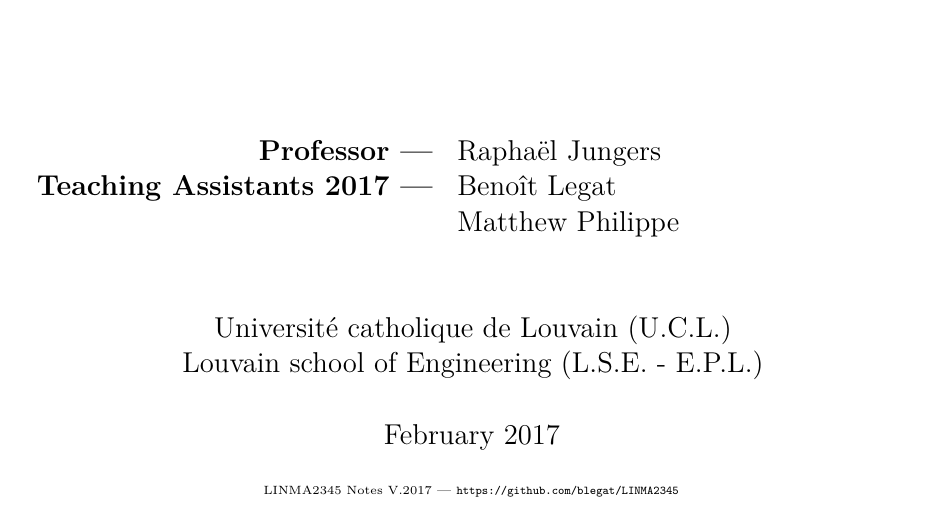
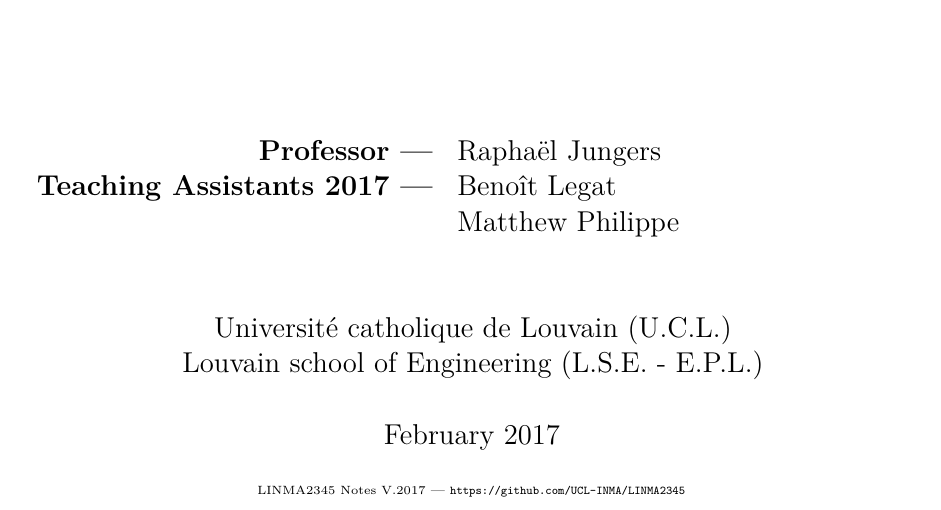
Before and after one commit to UCL-INMA/LINMA2345, a LaTeX document (notes/Front/front.tex, which reads exercises/ape.cls): part of page 1 of 2, cut so that both start at the same text. Compiled offline with pdfLaTeX.

Commit message:
blegat -> UCL-INMA

```diff
--- a/exercises/ape.cls
+++ b/exercises/ape.cls
@@ -102,7 +102,7 @@ Sadly,
 does not yet have a solution.
 You are encouraged to submit one to the following address
 \begin{center}
-  \url{https://github.com/blegat/LINMA2345}
+  \url{https://github.com/UCL-INMA/LINMA2345}
 \end{center}
 \end{solution}
 }
--- a/notes/Front/front.tex
+++ b/notes/Front/front.tex
@@ -61,7 +61,7 @@ Louvain school of Engineering (L.S.E. - E.P.L.)\\
 $\,$\\
 February 2017\\
 $\,$\\
-\tiny{LINMA2345 Notes V.2017 --- \url{https://github.com/blegat/LINMA2345}}
+\tiny{LINMA2345 Notes V.2017 --- \url{https://github.com/UCL-INMA/LINMA2345}}
 \end{center}
 
 \end{titlepage}
```
